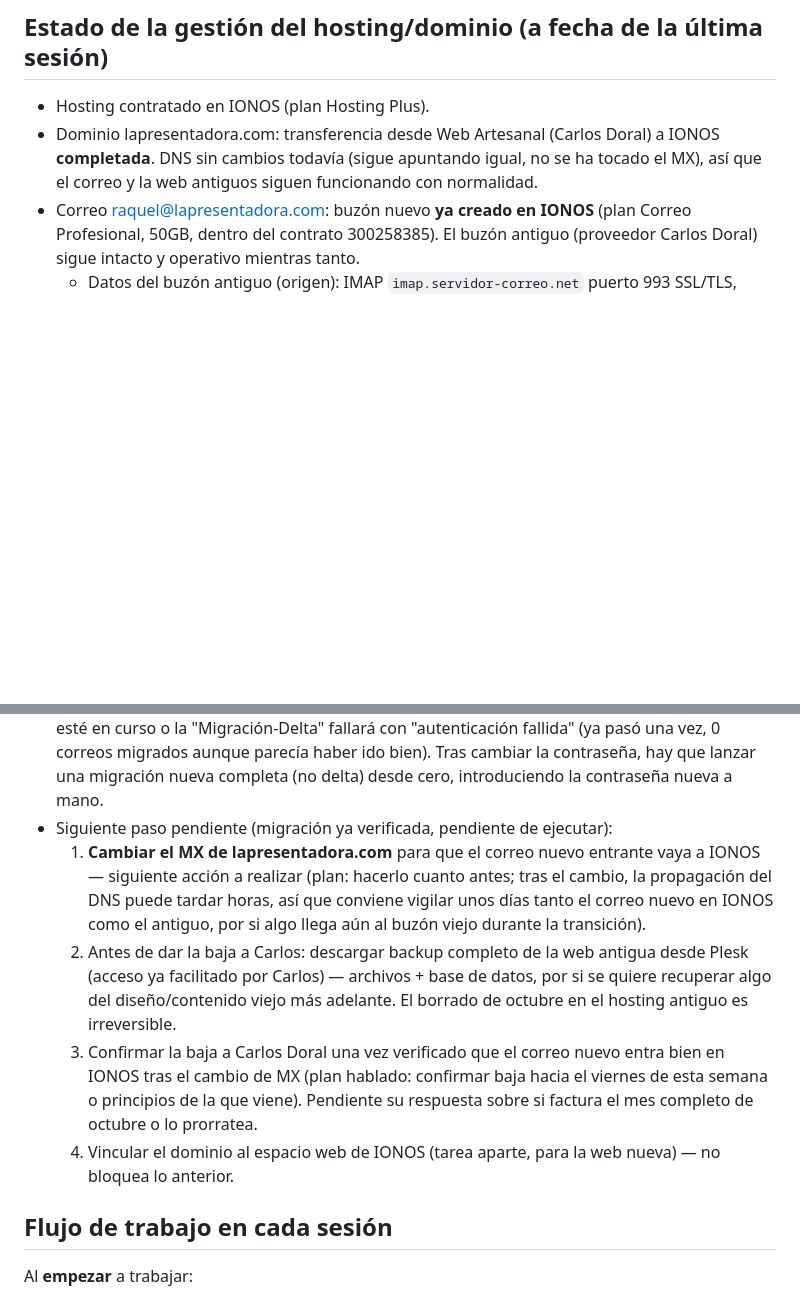
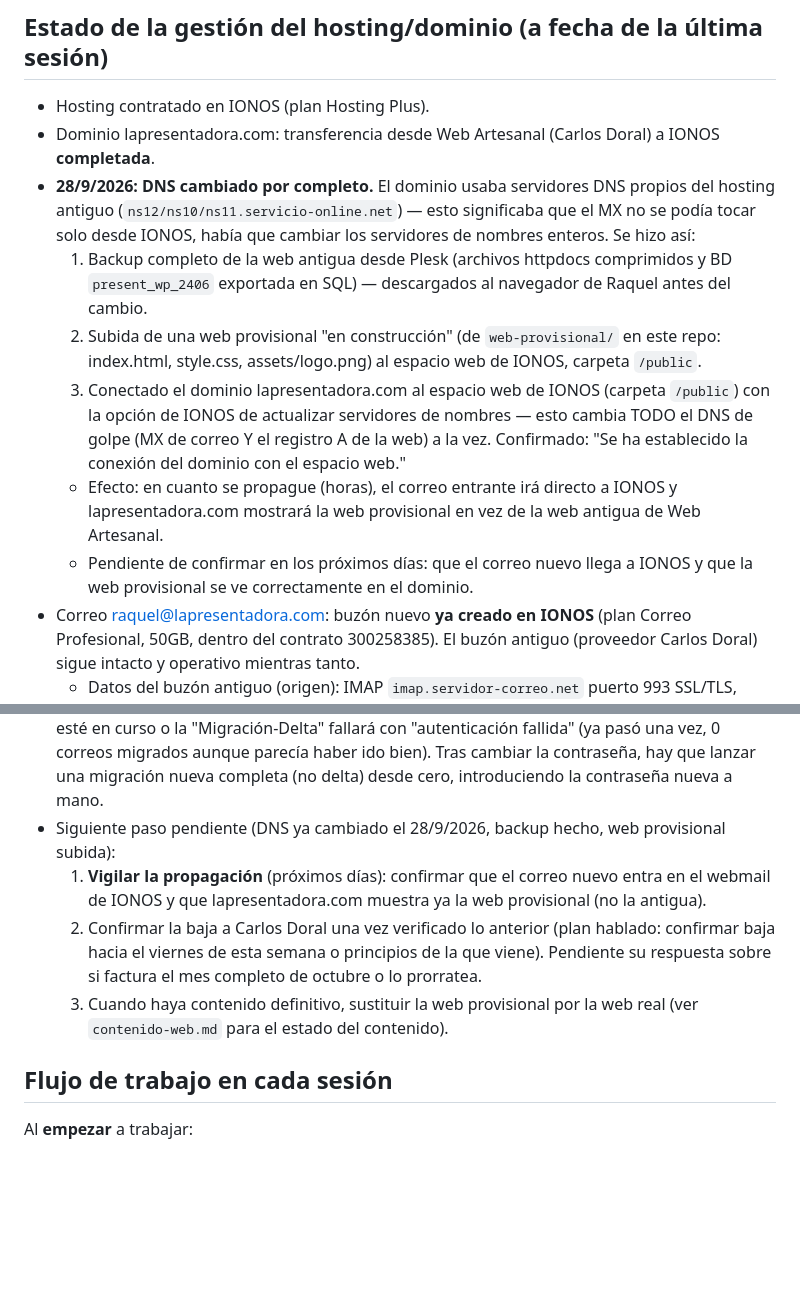
Before and after one commit to sonrake-spec/webLaPresentadora, a Markdown page: CLAUDE.md, 2 parts joined by grey strips. Drawn GitHub-style; blank space fills up the shorter version.

Commit message:
DNS cambiado a IONOS: backup web antigua, web provisional subida, dominio conectado

```diff
--- a/CLAUDE.md
+++ b/CLAUDE.md
@@ -10,8 +10,22 @@ misma carpeta — es la fuente de verdad de esa parte, se actualiza a medida que
 
 - Hosting contratado en IONOS (plan Hosting Plus).
 - Dominio lapresentadora.com: transferencia desde Web Artesanal (Carlos Doral) a IONOS
-  **completada**. DNS sin cambios todavía (sigue apuntando igual, no se ha tocado el MX), así
-  que el correo y la web antiguos siguen funcionando con normalidad.
+  **completada**.
+- **28/9/2026: DNS cambiado por completo.** El dominio usaba servidores DNS propios del hosting
+  antiguo (`ns12/ns10/ns11.servicio-online.net`) — esto significaba que el MX no se podía tocar
+  solo desde IONOS, había que cambiar los servidores de nombres enteros. Se hizo así:
+  1. Backup completo de la web antigua desde Plesk (archivos httpdocs comprimidos y BD
+     `present_wp_2406` exportada en SQL) — descargados al navegador de Raquel antes del cambio.
+  2. Subida de una web provisional "en construcción" (de `web-provisional/` en este repo:
+     index.html, style.css, assets/logo.png) al espacio web de IONOS, carpeta `/public`.
+  3. Conectado el dominio lapresentadora.com al espacio web de IONOS (carpeta `/public`) con la
+     opción de IONOS de actualizar servidores de nombres — esto cambia TODO el DNS de golpe
+     (MX de correo Y el registro A de la web) a la vez. Confirmado: "Se ha establecido la
+     conexión del dominio con el espacio web."
+  - Efecto: en cuanto se propague (horas), el correo entrante irá directo a IONOS y
+    lapresentadora.com mostrará la web provisional en vez de la web antigua de Web Artesanal.
+  - Pendiente de confirmar en los próximos días: que el correo nuevo llega a IONOS y que la web
+    provisional se ve correctamente en el dominio.
 - Correo raquel@lapresentadora.com: buzón nuevo **ya creado en IONOS** (plan Correo Profesional,
   50GB, dentro del contrato 300258385). El buzón antiguo (proveedor Carlos Doral) sigue intacto
   y operativo mientras tanto.
@@ -33,21 +47,14 @@ misma carpeta — es la fuente de verdad de esa parte, se actualiza a medida que
   esté en curso o la "Migración-Delta" fallará con "autenticación fallida" (ya pasó una vez,
   0 correos migrados aunque parecía haber ido bien). Tras cambiar la contraseña, hay que lanzar
   una migración nueva completa (no delta) desde cero, introduciendo la contraseña nueva a mano.
-- Siguiente paso pendiente (migración ya verificada, pendiente de ejecutar):
-  1. **Cambiar el MX de lapresentadora.com** para que el correo nuevo entrante vaya a IONOS —
-     siguiente acción a realizar (plan: hacerlo cuanto antes; tras el cambio, la propagación del
-     DNS puede tardar horas, así que conviene vigilar unos días tanto el correo nuevo en IONOS
-     como el antiguo, por si algo llega aún al buzón viejo durante la transición).
-  2. Antes de dar la baja a Carlos: descargar backup completo de la web antigua desde Plesk
-     (acceso ya facilitado por Carlos) — archivos + base de datos, por si se quiere recuperar
-     algo del diseño/contenido viejo más adelante. El borrado de octubre en el hosting antiguo es
-     irreversible.
-  3. Confirmar la baja a Carlos Doral una vez verificado que el correo nuevo entra bien en IONOS
-     tras el cambio de MX (plan hablado: confirmar baja hacia el viernes de esta semana o
-     principios de la que viene). Pendiente su respuesta sobre si factura el mes completo de
-     octubre o lo prorratea.
-  4. Vincular el dominio al espacio web de IONOS (tarea aparte, para la web nueva) — no bloquea
-     lo anterior.
+- Siguiente paso pendiente (DNS ya cambiado el 28/9/2026, backup hecho, web provisional subida):
+  1. **Vigilar la propagación** (próximos días): confirmar que el correo nuevo entra en el
+     webmail de IONOS y que lapresentadora.com muestra ya la web provisional (no la antigua).
+  2. Confirmar la baja a Carlos Doral una vez verificado lo anterior (plan hablado: confirmar
+     baja hacia el viernes de esta semana o principios de la que viene). Pendiente su respuesta
+     sobre si factura el mes completo de octubre o lo prorratea.
+  3. Cuando haya contenido definitivo, sustituir la web provisional por la web real (ver
+     `contenido-web.md` para el estado del contenido).
 
 ## Flujo de trabajo en cada sesión
 
```
